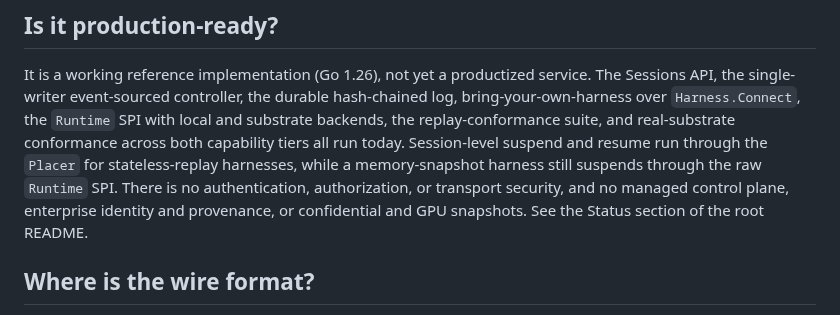
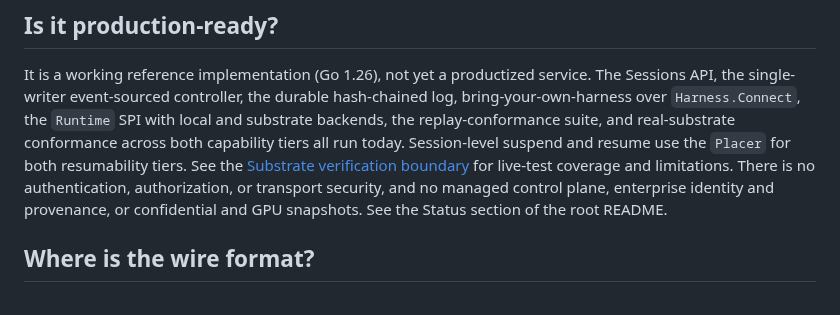
Before and after one commit to aramase/agentsessions, a Markdown page: docs/faq.md, the part around the change. GitHub-like rendering.

Commit message:
docs: align suspend FAQ with the Placer lifecycle

```diff
--- a/docs/faq.md
+++ b/docs/faq.md
@@ -145,10 +145,11 @@ It is a working reference implementation (Go 1.26), not yet a productized servic
 single-writer event-sourced controller, the durable hash-chained log, bring-your-own-harness over
 `Harness.Connect`, the `Runtime` SPI with local and substrate backends, the replay-conformance suite, and
 real-substrate conformance across both capability tiers all run today. Session-level suspend and resume
-run through the `Placer` for stateless-replay harnesses, while a memory-snapshot harness still suspends
-through the raw `Runtime` SPI. There is no authentication, authorization, or transport security, and no
-managed control plane, enterprise identity and provenance, or confidential and GPU snapshots. See the
-Status section of the root README.
+use the `Placer` for both resumability tiers. See the
+[Substrate verification boundary](substrate-conformance.md#verification-boundary) for live-test coverage
+and limitations. There is no authentication, authorization, or transport security, and no managed
+control plane, enterprise identity and provenance, or confidential and GPU snapshots. See the Status
+section of the root README.
 
 ## Where is the wire format?
 
```
